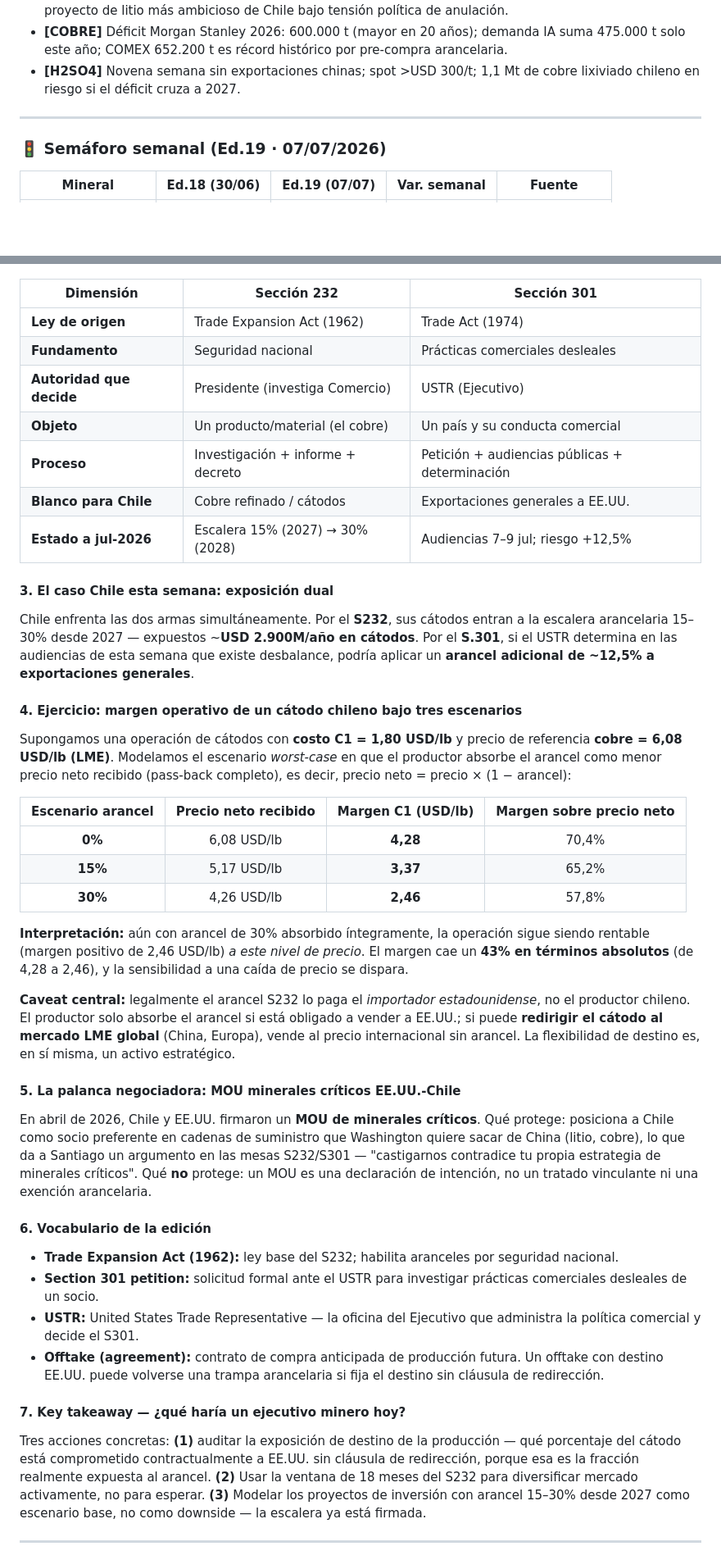
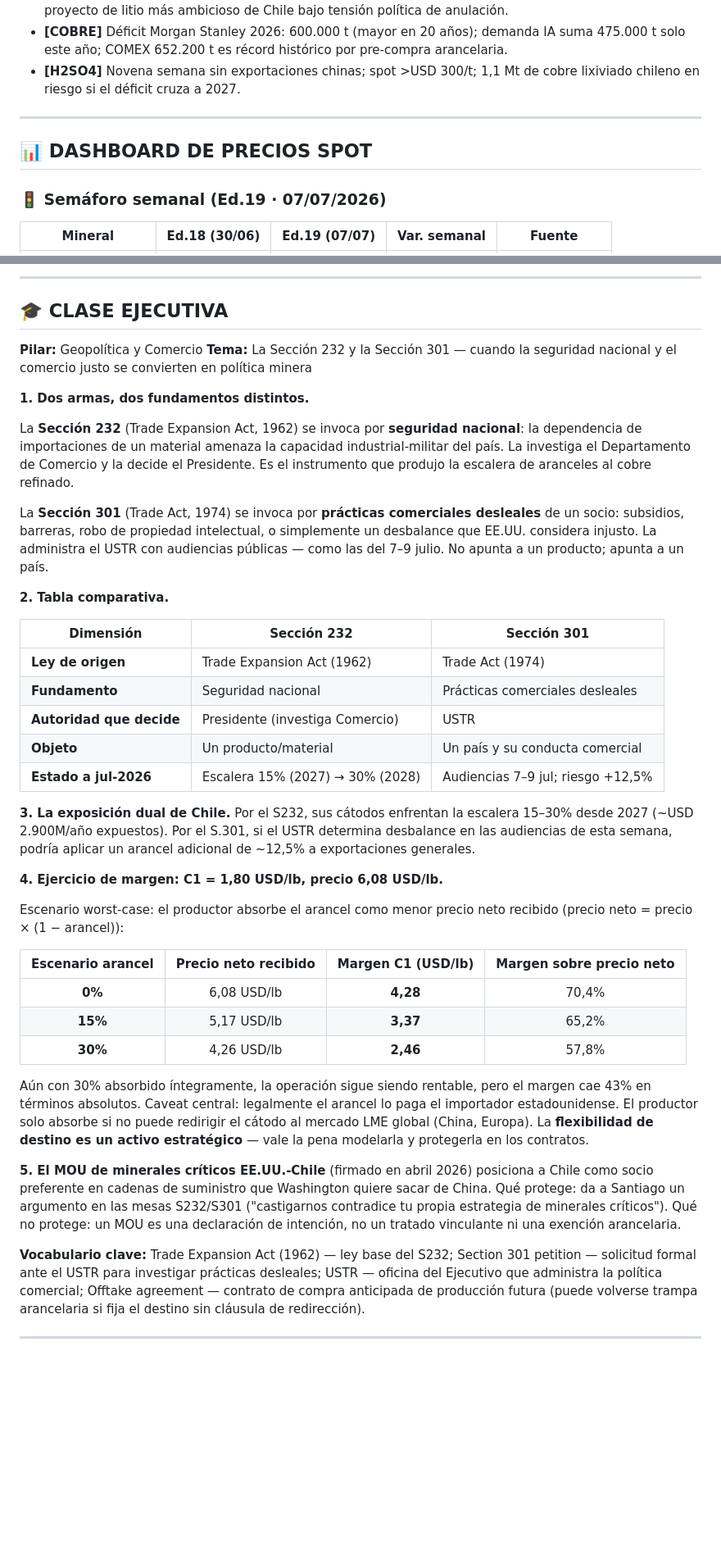
Before and after one commit to diegovda1234/alritmodelamineria, a Markdown page: Noticiero_Minero_Ed019_2026-07-07.md, 2 parts joined by grey strips. Shown at 82% size. Drawn GitHub-style; blank space fills up the shorter version.

```diff
--- a/Noticiero_Minero_Ed019_2026-07-07.md
+++ b/Noticiero_Minero_Ed019_2026-07-07.md
@@ -16,6 +27,8 @@
 - **[H2SO4]** Novena semana sin exportaciones chinas; spot >USD 300/t; 1,1 Mt de cobre lixiviado chileno en riesgo si el déficit cruza a 2027.
 
 ---
+
+## 📊 DASHBOARD DE PRECIOS SPOT
 
 ### 🚦 Semáforo semanal (Ed.19 · 07/07/2026)
 
@@ -128,21 +146,31 @@ La **Sección 301** proviene de la *Trade Act de 1974* y se invoca por **prácti
+---
+
+## 🎓 CLASE EJECUTIVA
+
+**Pilar:** Geopolítica y Comercio
+**Tema:** La Sección 232 y la Sección 301 — cuando la seguridad nacional y el comercio justo se convierten en política minera
+
+**1. Dos armas, dos fundamentos distintos.**
+
+La **Sección 232** (Trade Expansion Act, 1962) se invoca por **seguridad nacional**: la dependencia de importaciones de un material amenaza la capacidad industrial-militar del país. La investiga el Departamento de Comercio y la decide el Presidente. Es el instrumento que produjo la escalera de aranceles al cobre refinado.
+
+La **Sección 301** (Trade Act, 1974) se invoca por **prácticas comerciales desleales** de un socio: subsidios, barreras, robo de propiedad intelectual, o simplemente un desbalance que EE.UU. considera injusto. La administra el USTR con audiencias públicas — como las del 7–9 julio. No apunta a un producto; apunta a un país.
+
+**2. Tabla comparativa.**
 
 | Dimensión | Sección 232 | Sección 301 |
 |-----------|-------------|-------------|
 | **Ley de origen** | Trade Expansion Act (1962) | Trade Act (1974) |
 | **Fundamento** | Seguridad nacional | Prácticas comerciales desleales |
-| **Autoridad que decide** | Presidente (investiga Comercio) | USTR (Ejecutivo) |
-| **Objeto** | Un producto/material (el cobre) | Un país y su conducta comercial |
-| **Proceso** | Investigación + informe + decreto | Petición + audiencias públicas + determinación |
-| **Blanco para Chile** | Cobre refinado / cátodos | Exportaciones generales a EE.UU. |
+| **Autoridad que decide** | Presidente (investiga Comercio) | USTR |
+| **Objeto** | Un producto/material | Un país y su conducta comercial |
 | **Estado a jul-2026** | Escalera 15% (2027) → 30% (2028) | Audiencias 7–9 jul; riesgo +12,5% |
 
-#### 3. El caso Chile esta semana: exposición dual
+**3. La exposición dual de Chile.** Por el S232, sus cátodos enfrentan la escalera 15–30% desde 2027 (~USD 2.900M/año expuestos). Por el S.301, si el USTR determina desbalance en las audiencias de esta semana, podría aplicar un arancel adicional de ~12,5% a exportaciones generales.
 
-Chile enfrenta las dos armas simultáneamente. Por el **S232**, sus cátodos entran a la escalera arancelaria 15–30% desde 2027 — expuestos ~**USD 2.900M/año en cátodos**. Por el **S.301**, si el USTR determina en las audiencias de esta semana que existe desbalance, podría aplicar un **arancel adicional de ~12,5% a exportaciones generales**.
+**4. Ejercicio de margen: C1 = 1,80 USD/lb, precio 6,08 USD/lb.**
 
-#### 4. Ejercicio: margen operativo de un cátodo chileno bajo tres escenarios
-
-Supongamos una operación de cátodos con **costo C1 = 1,80 USD/lb** y precio de referencia **cobre = 6,08 USD/lb (LME)**. Modelamos el escenario *worst-case* en que el productor absorbe el arancel como menor precio neto recibido (pass-back completo), es decir, precio neto = precio × (1 − arancel):
+Escenario worst-case: el productor absorbe el arancel como menor precio neto recibido (precio neto = precio × (1 − arancel)):
 
 | Escenario arancel | Precio neto recibido | Margen C1 (USD/lb) | Margen sobre precio neto |
 |:---:|:---:|:---:|:---:|
@@ -150,24 +178,11 @@ Supongamos una operación de cátodos con **costo C1 = 1,80 USD/lb** y precio de
 | **15%** | 5,17 USD/lb | **3,37** | 65,2% |
 | **30%** | 4,26 USD/lb | **2,46** | 57,8% |
 
-**Interpretación:** aún con arancel de 30% absorbido íntegramente, la operación sigue siendo rentable (margen positivo de 2,46 USD/lb) *a este nivel de precio*. El margen cae un **43% en términos absolutos** (de 4,28 a 2,46), y la sensibilidad a una caída de precio se dispara.
+Aún con 30% absorbido íntegramente, la operación sigue siendo rentable, pero el margen cae 43% en términos absolutos. Caveat central: legalmente el arancel lo paga el importador estadounidense. El productor solo absorbe si no puede redirigir el cátodo al mercado LME global (China, Europa). La **flexibilidad de destino es un activo estratégico** — vale la pena modelarla y protegerla en los contratos.
 
-**Caveat central:** legalmente el arancel S232 lo paga el *importador estadounidense*, no el productor chileno. El productor solo absorbe el arancel si está obligado a vender a EE.UU.; si puede **redirigir el cátodo al mercado LME global** (China, Europa), vende al precio internacional sin arancel. La flexibilidad de destino es, en sí misma, un activo estratégico.
+**5. El MOU de minerales críticos EE.UU.-Chile** (firmado en abril 2026) posiciona a Chile como socio preferente en cadenas de suministro que Washington quiere sacar de China. Qué protege: da a Santiago un argumento en las mesas S232/S301 ("castigarnos contradice tu propia estrategia de minerales críticos"). Qué no protege: un MOU es una declaración de intención, no un tratado vinculante ni una exención arancelaria.
 
-#### 5. La palanca negociadora: MOU minerales críticos EE.UU.-Chile
-
-En abril de 2026, Chile y EE.UU. firmaron un **MOU de minerales críticos**. Qué protege: posiciona a Chile como socio preferente en cadenas de suministro que Washington quiere sacar de China (litio, cobre), lo que da a Santiago un argumento en las mesas S232/S301 — "castigarnos contradice tu propia estrategia de minerales críticos". Qué **no** protege: un MOU es una declaración de intención, no un tratado vinculante ni una exención arancelaria.
-
-#### 6. Vocabulario de la edición
-
-- **Trade Expansion Act (1962):** ley base del S232; habilita aranceles por seguridad nacional.
-- **Section 301 petition:** solicitud formal ante el USTR para investigar prácticas comerciales desleales de un socio.
-- **USTR:** United States Trade Representative — la oficina del Ejecutivo que administra la política comercial y decide el S301.
-- **Offtake (agreement):** contrato de compra anticipada de producción futura. Un offtake con destino EE.UU. puede volverse una trampa arancelaria si fija el destino sin cláusula de redirección.
-
-#### 7. Key takeaway — ¿qué haría un ejecutivo minero hoy?
-
-Tres acciones concretas: **(1)** auditar la exposición de destino de la producción — qué porcentaje del cátodo está comprometido contractualmente a EE.UU. sin cláusula de redirección, porque esa es la fracción realmente expuesta al arancel. **(2)** Usar la ventana de 18 meses del S232 para diversificar mercado activamente, no para esperar. **(3)** Modelar los proyectos de inversión con arancel 15–30% desde 2027 como escenario base, no como downside — la escalera ya está firmada.
+**Vocabulario clave:** Trade Expansion Act (1962) — ley base del S232; Section 301 petition — solicitud formal ante el USTR para investigar prácticas desleales; USTR — oficina del Ejecutivo que administra la política comercial; Offtake agreement — contrato de compra anticipada de producción futura (puede volverse trampa arancelaria si fija el destino sin cláusula de redirección).
 
 ---
 
```
Also changed, not shown: other parts of Noticiero_Minero_Ed019_2026-07-07.md (+124 -87 lines).
